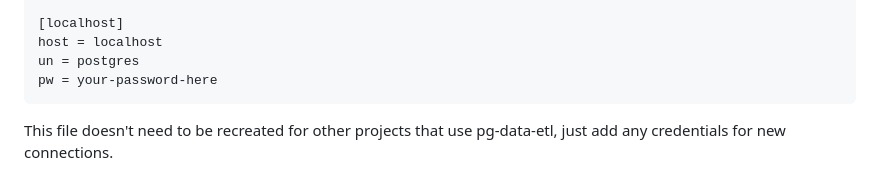
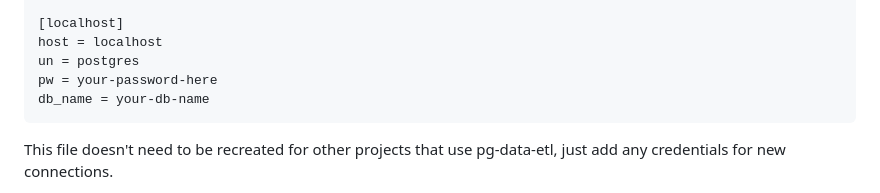
Before and after one commit to dvrpc/LTS_island_connectivity, a Markdown page: README.md, the part around the change. Rendered like a GitHub page.

Commit message:
update readme with new dbname var for cfg

````diff
--- a/README.md
+++ b/README.md
@@ -47,6 +47,7 @@ super_pw = this-is-another-placeholder-password
 host = localhost
 un = postgres
 pw = your-password-here
+db_name = your-db-name
 ```
 
 This file doesn't need to be recreated for other projects that use pg-data-etl, just add any credentials for new connections.
````
